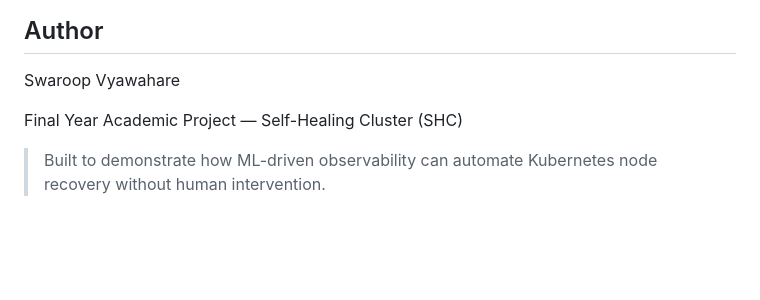
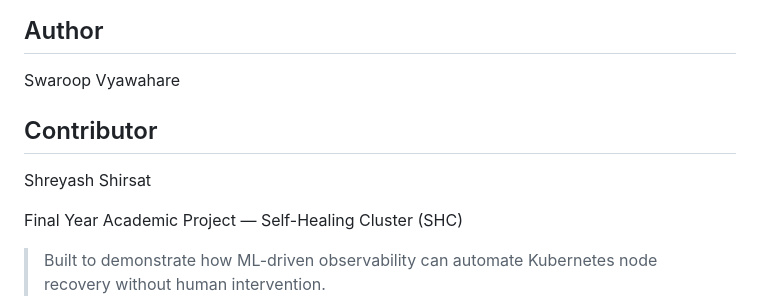
Before and after one commit to VSwaroop07/SHC, a Markdown page: README.md, the part around the change. Rendered like a GitHub page; blank space fills up the shorter version.

Commit message:
Add contributor section to README

```diff
--- a/README.md
+++ b/README.md
@@ -417,6 +417,9 @@ docker build -t selfheal-app ./Demo-Service
 ## Author
 Swaroop Vyawahare
 
+## Contributor
+Shreyash Shirsat
+
 Final Year Academic Project — Self-Healing Cluster (SHC)
 
 > Built to demonstrate how ML-driven observability can automate Kubernetes node recovery without human intervention.
```
